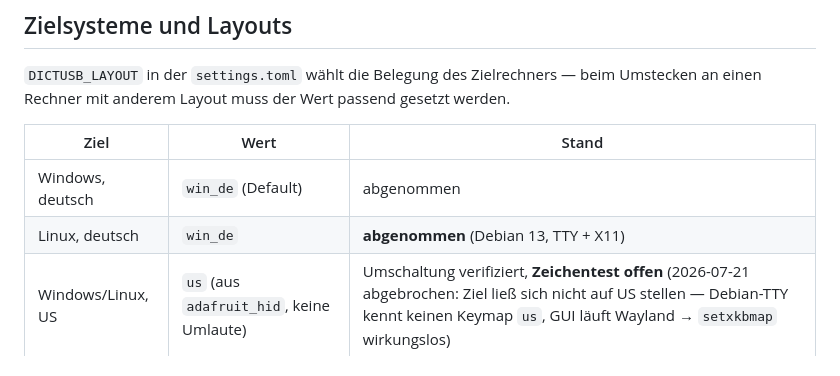
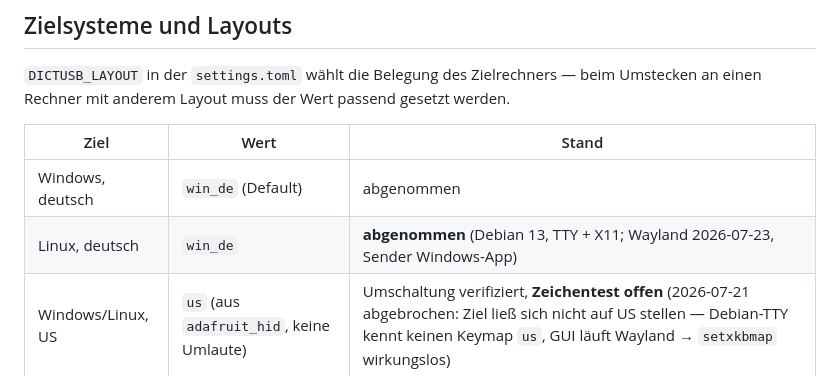
Before and after one commit to stwaidele/dictusb, a Markdown page: Handoff.md, the part around the change. Rendered like a GitHub page.

```diff
--- a/Handoff.md
+++ b/Handoff.md
@@ -140,7 +140,7 @@ der Wert passend gesetzt werden.
 | Ziel | Wert | Stand |
 |---|---|---|
 | Windows, deutsch | `win_de` (Default) | abgenommen |
-| Linux, deutsch | `win_de` | **abgenommen** (Debian 13, TTY + X11) |
+| Linux, deutsch | `win_de` | **abgenommen** (Debian 13, TTY + X11; Wayland 2026-07-23, Sender Windows-App) |
 | Windows/Linux, US | `us` (aus `adafruit_hid`, keine Umlaute) | Umschaltung verifiziert, **Zeichentest offen** (2026-07-21 abgebrochen: Ziel ließ sich nicht auf US stellen — Debian-TTY kennt keinen Keymap `us`, GUI läuft Wayland → `setxkbmap` wirkungslos) |
 | fr/uk/es/it | `win_fr`, … | nutzbar, sobald die `.mpy` in `/lib` liegt |
 | **macOS** | — | **bewusst offen**, Lösungswege im README |
```
Also changed, not shown: README.md (+2 -2 lines).
